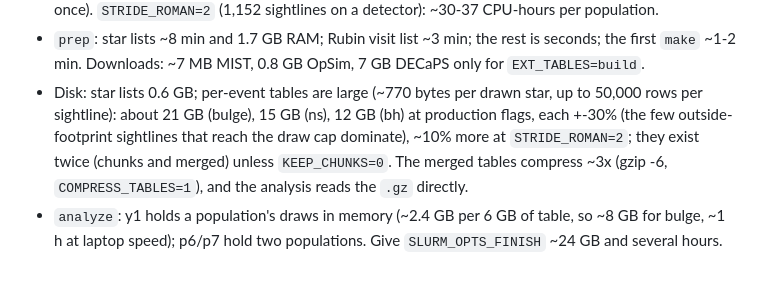
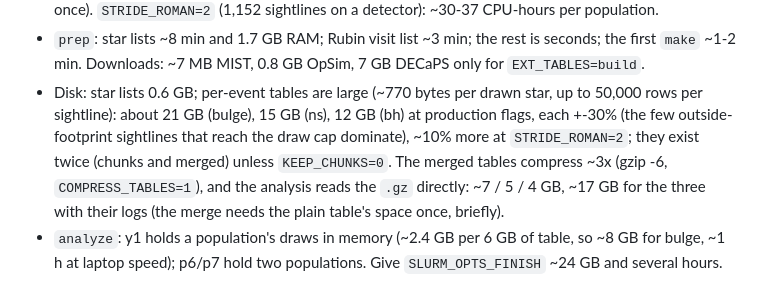
Before and after one commit to iamalisalehi/Roman-Rubin-microlensing, a Markdown page: pipeline/README.md, the part around the change. Drawn GitHub-style.

Commit message:
pipeline README: the compressed sizes of the production tables
Co-Authored-By: Claude Opus 5.5 <noreply@anthropic.com>

```diff
--- a/pipeline/README.md
+++ b/pipeline/README.md
@@ -175,7 +175,8 @@ config (`RUN_ROOT/slurm/config.sh`), so editing your config afterwards does not
 - Disk: star lists 0.6 GB; per-event tables are large (~770 bytes per drawn star, up to 50,000 rows per sightline):
   about 21 GB (bulge), 15 GB (ns), 12 GB (bh) at production flags, each +-30% (the few outside-footprint sightlines
   that reach the draw cap dominate), ~10% more at `STRIDE_ROMAN=2`; they exist twice (chunks and merged) unless
-  `KEEP_CHUNKS=0`. The merged tables compress ~3x (gzip -6, `COMPRESS_TABLES=1`), and the analysis reads the `.gz` directly.
+  `KEEP_CHUNKS=0`. The merged tables compress ~3x (gzip -6, `COMPRESS_TABLES=1`), and the analysis reads the `.gz` directly:
+  ~7 / 5 / 4 GB, ~17 GB for the three with their logs (the merge needs the plain table's space once, briefly).
 - `analyze`: y1 holds a population's draws in memory (~2.4 GB per 6 GB of table, so ~8 GB for bulge, ~1 h at
   laptop speed); p6/p7 hold two populations. Give `SLURM_OPTS_FINISH` ~24 GB and several hours.
 
```
